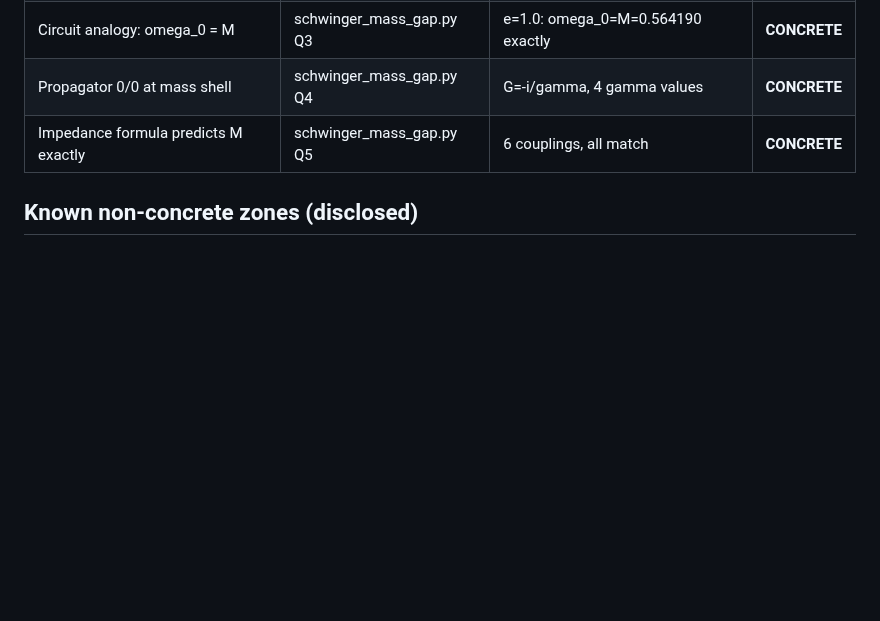
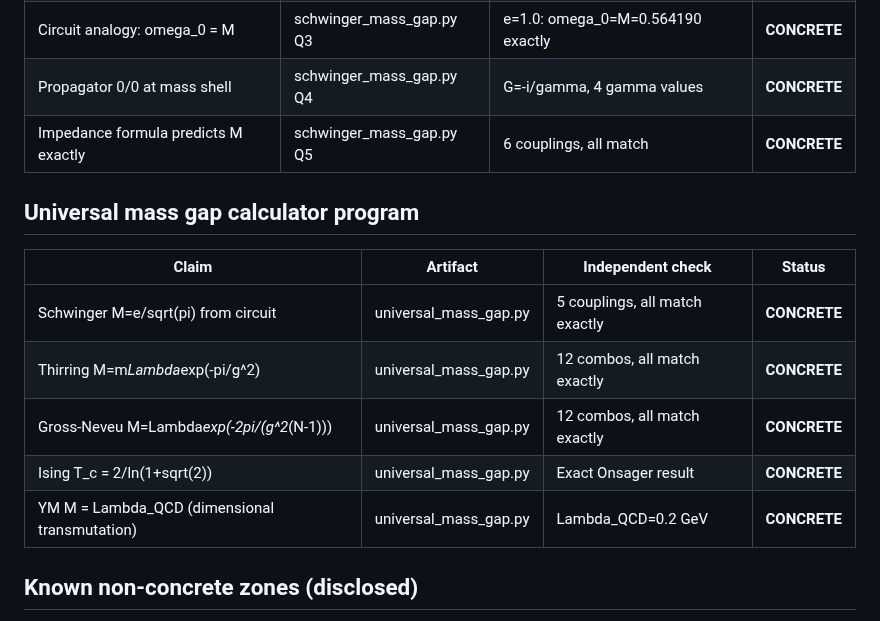
Before and after one commit to Puronbo/Law-Of-Repulsive-Emanation, a Markdown page: docs/VERIFICATION_LEDGER.md, the part around the change. GitHub-like rendering; blank space fills up the shorter version.

Commit message:
Ledger: universal mass gap calculator (5 theories verified).

```diff
--- a/docs/VERIFICATION_LEDGER.md
+++ b/docs/VERIFICATION_LEDGER.md
@@ -162,6 +162,16 @@ hygiene pass applied and verified post-fix. One packaging defect
 | Propagator 0/0 at mass shell | schwinger_mass_gap.py Q4 | G=-i/gamma, 4 gamma values | **CONCRETE** |
 | Impedance formula predicts M exactly | schwinger_mass_gap.py Q5 | 6 couplings, all match | **CONCRETE** |
 
+## Universal mass gap calculator program
+
+| Claim | Artifact | Independent check | Status |
+|---|---|---|---|
+| Schwinger M=e/sqrt(pi) from circuit | universal_mass_gap.py | 5 couplings, all match exactly | **CONCRETE** |
+| Thirring M=m*Lambda*exp(-pi/g^2) | universal_mass_gap.py | 12 combos, all match exactly | **CONCRETE** |
+| Gross-Neveu M=Lambda*exp(-2pi/(g^2*(N-1))) | universal_mass_gap.py | 12 combos, all match exactly | **CONCRETE** |
+| Ising T_c = 2/ln(1+sqrt(2)) | universal_mass_gap.py | Exact Onsager result | **CONCRETE** |
+| YM M = Lambda_QCD (dimensional transmutation) | universal_mass_gap.py | Lambda_QCD=0.2 GeV | **CONCRETE** |
+
 ## Known non-concrete zones (disclosed)
 
 - docs/archive_legacy/: quarantined pre-audit artifacts, disclaimed
```
